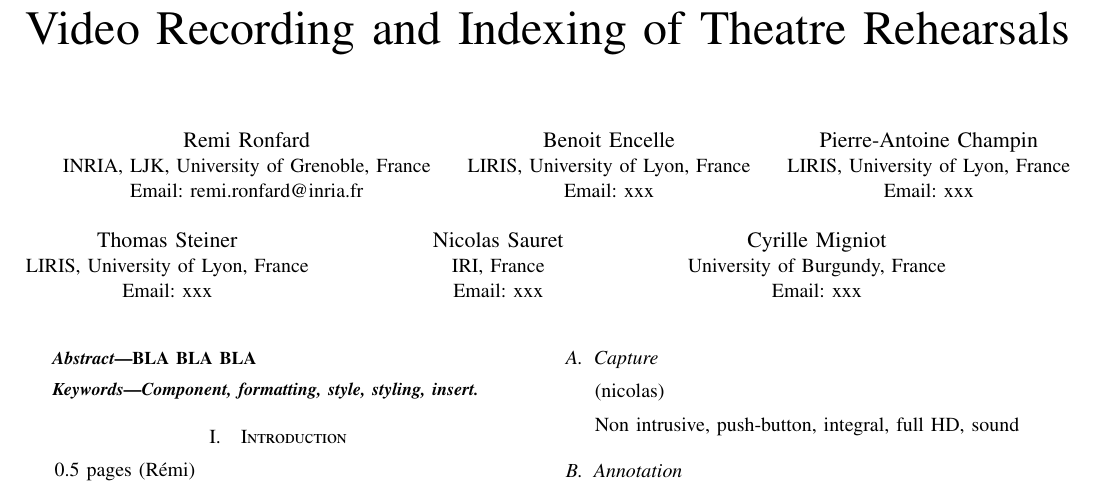
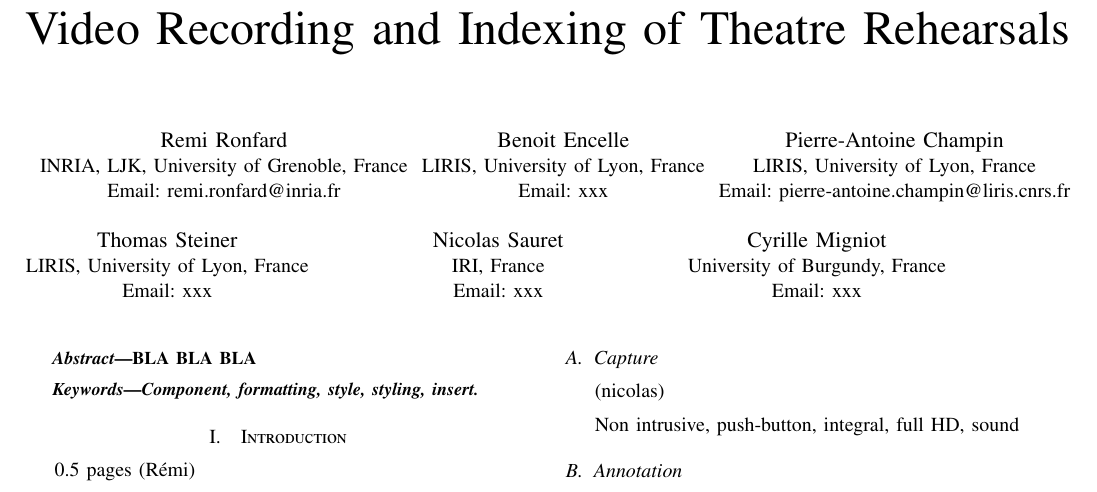
Before and after one commit to remironfard/DH2015, a LaTeX paper (rehearsals.tex): part of page 1 of 2, cut so that both start at the same text. Compiled offline with pdfLaTeX; the source files are stored in an older character set and shown here as Unicode.

Commit message:
ajouté mon e-mail

```diff
--- a/rehearsals.tex
+++ b/rehearsals.tex
@@ -375,7 +375,7 @@ Email: xxx}
 \and
 \IEEEauthorblockN{Pierre-Antoine Champin}
 \IEEEauthorblockA{LIRIS, University of Lyon, France\\
-Email: xxx}
+Email: pierre-antoine.champin@liris.cnrs.fr}
 \and
 \IEEEauthorblockN{Thomas Steiner}
 \IEEEauthorblockA{LIRIS, University of Lyon, France\\
```
